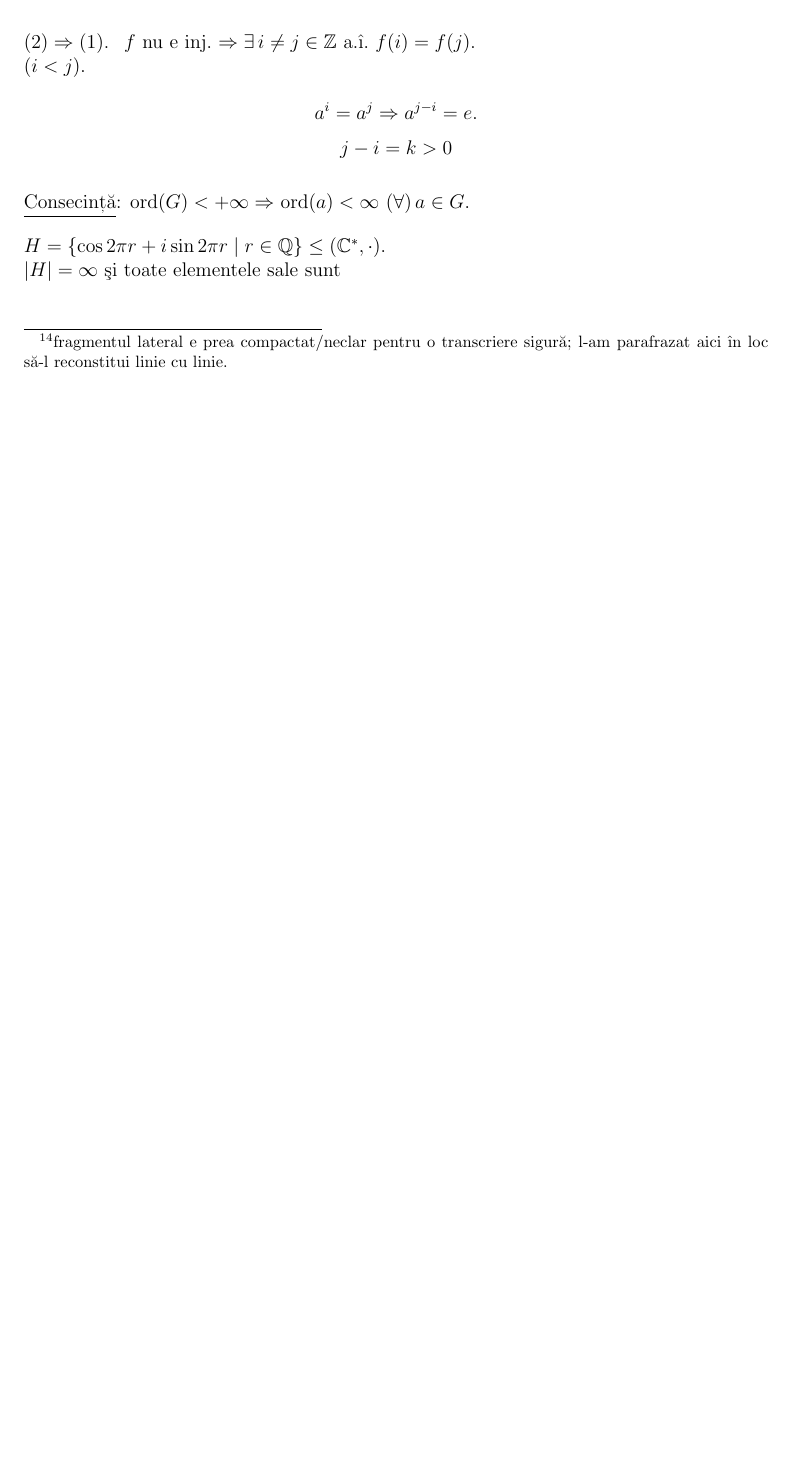
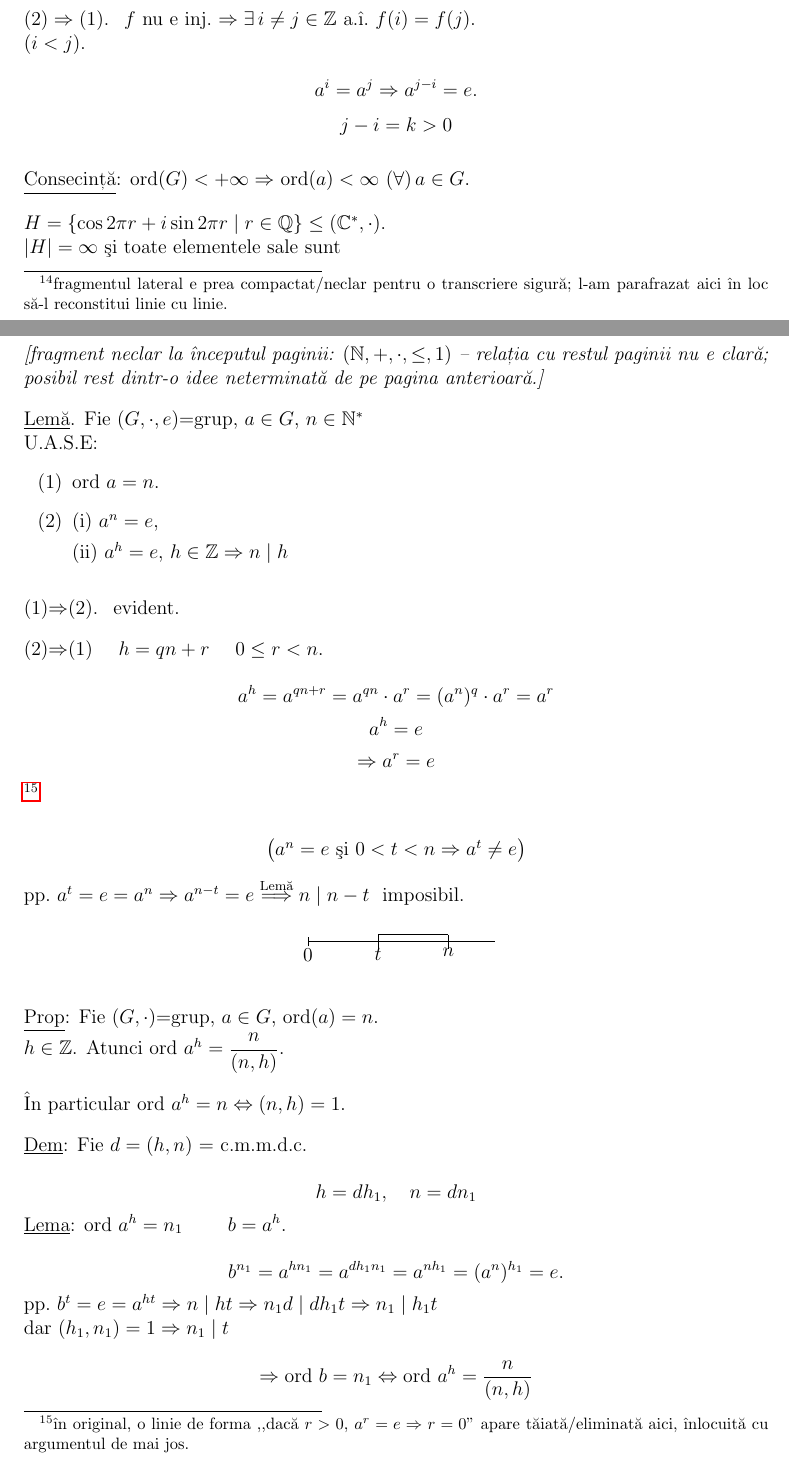
Before and after one commit to sbogde/i-knew-maths-once-ro, a LaTeX document (main.tex, which reads courses/course-05.tex): part of page 24 of 25 before the commit and two parts of pages 24 and 25 of 26 after it, the two joined at a grey line, cut so that both start at the same text, the shorter picture padded with empty space. Compiled offline with pdfLaTeX.

Commit message:
Curs 5 - Pagina 7

```diff
--- a/courses/course-05.tex
+++ b/courses/course-05.tex
@@ -446,3 +446,89 @@ j-i=k>0
 \noindent $H=\{\cos 2\pi r+i\sin 2\pi r \mid r\in\mathbb{Q}\} \leq (\mathbb{C}^*,\cdot)$.
 
 \noindent $|H|=\infty$ şi toate elementele sale sunt
+
+
+
+% course 5, page 7
+\section*{Curs 5 - Pagina 7}
+
+\noindent\textit{[fragment neclar la începutul paginii: $(\mathbb{N},+,\cdot,\leq,1)$ -- relația cu restul paginii nu e clară; posibil rest dintr-o idee neterminată de pe pagina anterioară.]}
+
+\bigskip
+\noindent\underline{Lemă}. Fie $(G,\cdot,e)$=grup, $a\in G$, $n\in\mathbb{N}^*$
+
+\noindent U.A.S.E:
+
+\begin{enumerate}
+\item[(1)] ord $a=n$.
+\item[(2)] (i) $a^n=e$,
+
+\noindent (ii) $a^h=e$, $h\in\mathbb{Z} \Rightarrow n\mid h$
+\end{enumerate}
+
+\bigskip
+\noindent (1)$\Rightarrow$(2). \ evident.
+
+\bigskip
+\noindent (2)$\Rightarrow$(1) \quad $h=qn+r$ \quad $0\leq r<n$.
+
+\[
+a^h = a^{qn+r} = a^{qn}\cdot a^r = (a^n)^q\cdot a^r = a^r
+\]
+\[
+a^h=e
+\]
+\[
+\Rightarrow a^r=e
+\]
+
+\noindent\footnote{în original, o linie de forma ,,dacă $r>0$, $a^r=e\Rightarrow r=0$'' apare tăiată/eliminată aici, înlocuită cu argumentul de mai jos.}
+
+\bigskip
+\begin{center}
+$\big(a^n=e$ şi $0<t<n \Rightarrow a^t\neq e\big)$
+\end{center}
+
+\noindent pp.\ $a^t=e=a^n \Rightarrow a^{n-t}=e \overset{\text{Lemă}}{\Longrightarrow} n\mid n-t$ \ imposibil.
+
+\begin{center}
+\begin{tikzpicture}[scale=1]
+\draw (0,0) -- (4,0);
+\draw (0,-0.1) -- (0,0.1) node[above] {};
+\draw (0,0) node[below] {$0$};
+\draw (1.5,-0.15) -- (1.5,0.15);
+\draw (1.5,0) node[below] {$t$};
+\draw (3,-0.15) -- (3,0.15);
+\draw (3,0) node[below] {$n$};
+\draw (1.5,0.15) -- (3,0.15);
+\end{tikzpicture}
+\end{center}
+
+\bigskip
+\noindent\underline{Prop}: Fie $(G,\cdot)$=grup, $a\in G$, ord$(a)=n$.
+
+\noindent $h\in\mathbb{Z}$. Atunci ord $a^h = \dfrac{n}{(n,h)}$.
+
+\bigskip
+\noindent În particular ord $a^h=n \Leftrightarrow (n,h)=1$.
+
+\bigskip
+\noindent\underline{Dem}: Fie $d=(h,n)$ = c.m.m.d.c.
+
+\[
+h=dh_1, \quad n=dn_1
+\]
+
+\noindent\underline{Lema}: ord $a^h = n_1$ \qquad $b=a^h$.
+
+\[
+b^{n_1} = a^{hn_1} = a^{dh_1n_1} = a^{nh_1} = (a^n)^{h_1} = e.
+\]
+
+\noindent pp.\ $b^t=e=a^{ht} \Rightarrow n\mid ht \Rightarrow n_1d\mid dh_1t \Rightarrow n_1\mid h_1t$
+
+\noindent dar $(h_1,n_1)=1 \Rightarrow n_1\mid t$
+
+\[
+\Rightarrow \text{ord } b=n_1 \Leftrightarrow \text{ord } a^h = \frac{n}{(n,h)}
+\]
```
